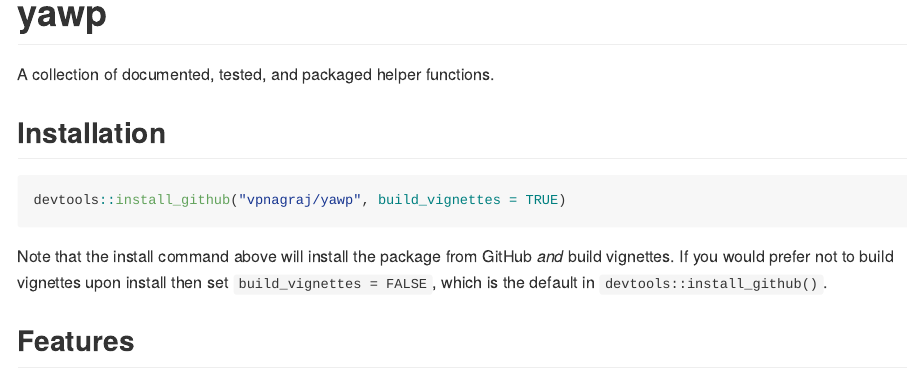
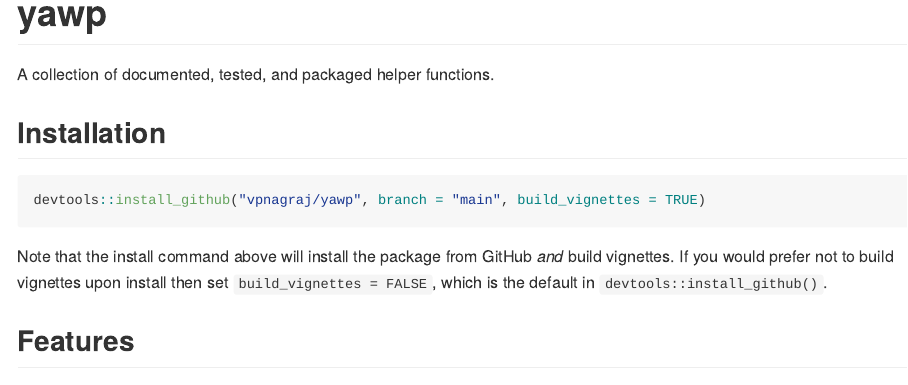
Before and after one commit to vpnagraj/yawp, an R Markdown document (README.Rmd): the page in a window 1100 px wide, from its top. The pictures show the output file README.md that the author committed with the source, drawn offline in the style of GitHub.

Commit message:
updating install instructions to include branch

````diff
--- a/README.Rmd
+++ b/README.Rmd
@@ -23,7 +23,7 @@
 ## Installation
 
 ```{r, eval = FALSE}
-devtools::install_github("vpnagraj/yawp", build_vignettes = TRUE)
+devtools::install_github("vpnagraj/yawp", branch = "main", build_vignettes = TRUE)
 ```
 
 Note that the install command above will install the package from GitHub *and* build vignettes. If you would prefer not to build vignettes upon install then set `build_vignettes = FALSE`, which is the default in `devtools::install_github()`.
````
Also changed, not shown: README.md.
